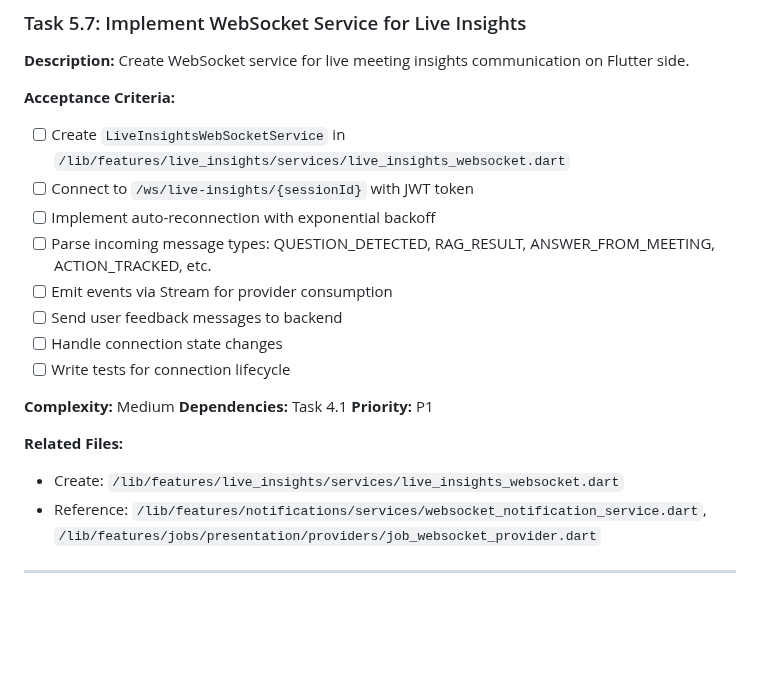
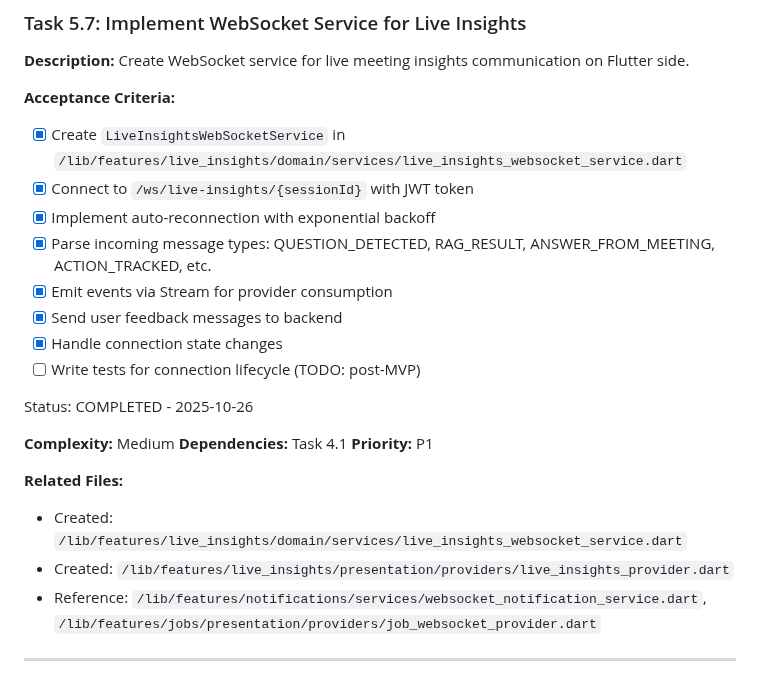
Before and after one commit to Tell-Me-Mo/tellmemo-app, a Markdown page: TASKS-MEETINGS-ASSISTNACE.md, the part around the change. Drawn GitHub-style; blank space fills up the shorter version.

```diff
--- a/TASKS-MEETINGS-ASSISTNACE.md
+++ b/TASKS-MEETINGS-ASSISTNACE.md
@@ -1045,21 +1045,24 @@ Status: COMPLETED - 2025-10-26
 **Description:** Create WebSocket service for live meeting insights communication on Flutter side.
 
 **Acceptance Criteria:**
-- [ ] Create `LiveInsightsWebSocketService` in `/lib/features/live_insights/services/live_insights_websocket.dart`
-- [ ] Connect to `/ws/live-insights/{sessionId}` with JWT token
-- [ ] Implement auto-reconnection with exponential backoff
-- [ ] Parse incoming message types: QUESTION_DETECTED, RAG_RESULT, ANSWER_FROM_MEETING, ACTION_TRACKED, etc.
-- [ ] Emit events via Stream for provider consumption
-- [ ] Send user feedback messages to backend
-- [ ] Handle connection state changes
-- [ ] Write tests for connection lifecycle
+- [x] Create `LiveInsightsWebSocketService` in `/lib/features/live_insights/domain/services/live_insights_websocket_service.dart`
+- [x] Connect to `/ws/live-insights/{sessionId}` with JWT token
+- [x] Implement auto-reconnection with exponential backoff
+- [x] Parse incoming message types: QUESTION_DETECTED, RAG_RESULT, ANSWER_FROM_MEETING, ACTION_TRACKED, etc.
+- [x] Emit events via Stream for provider consumption
+- [x] Send user feedback messages to backend
+- [x] Handle connection state changes
+- [ ] Write tests for connection lifecycle (TODO: post-MVP)
+
+Status: COMPLETED - 2025-10-26
 
 **Complexity:** Medium
 **Dependencies:** Task 4.1
 **Priority:** P1
 
 **Related Files:**
-- Create: `/lib/features/live_insights/services/live_insights_websocket.dart`
+- Created: `/lib/features/live_insights/domain/services/live_insights_websocket_service.dart`
+- Created: `/lib/features/live_insights/presentation/providers/live_insights_provider.dart`
 - Reference: `/lib/features/notifications/services/websocket_notification_service.dart`, `/lib/features/jobs/presentation/providers/job_websocket_provider.dart`
 
 ---
```
Also changed, not shown: CHANGELOG-TASKS.md (+44 -0 lines).
